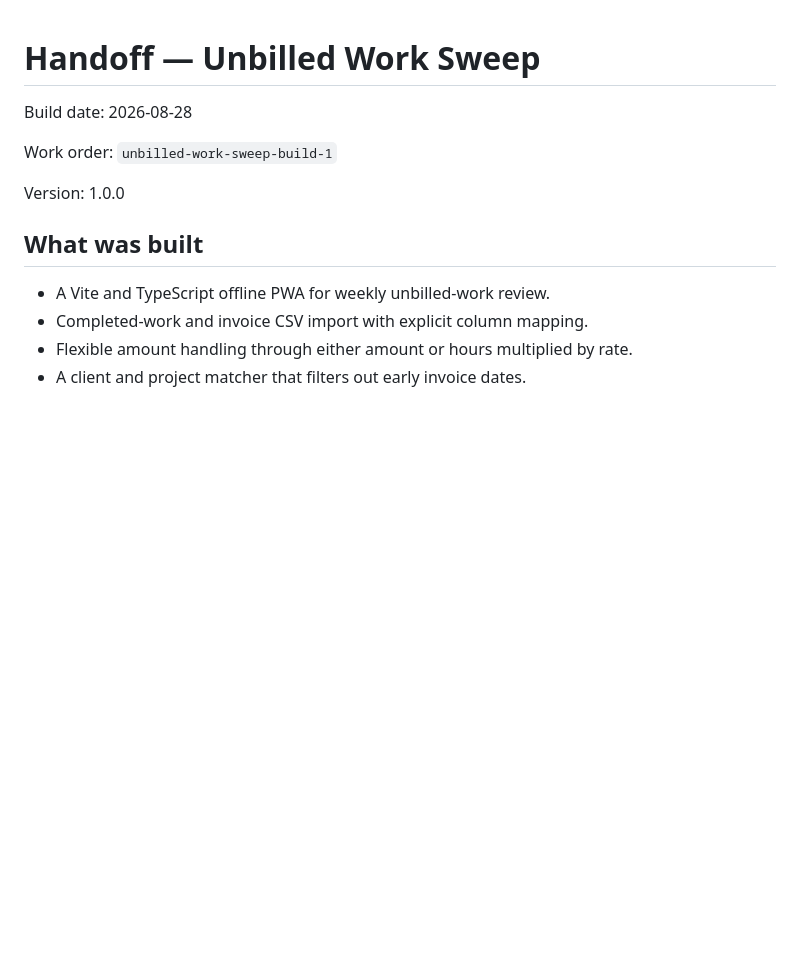
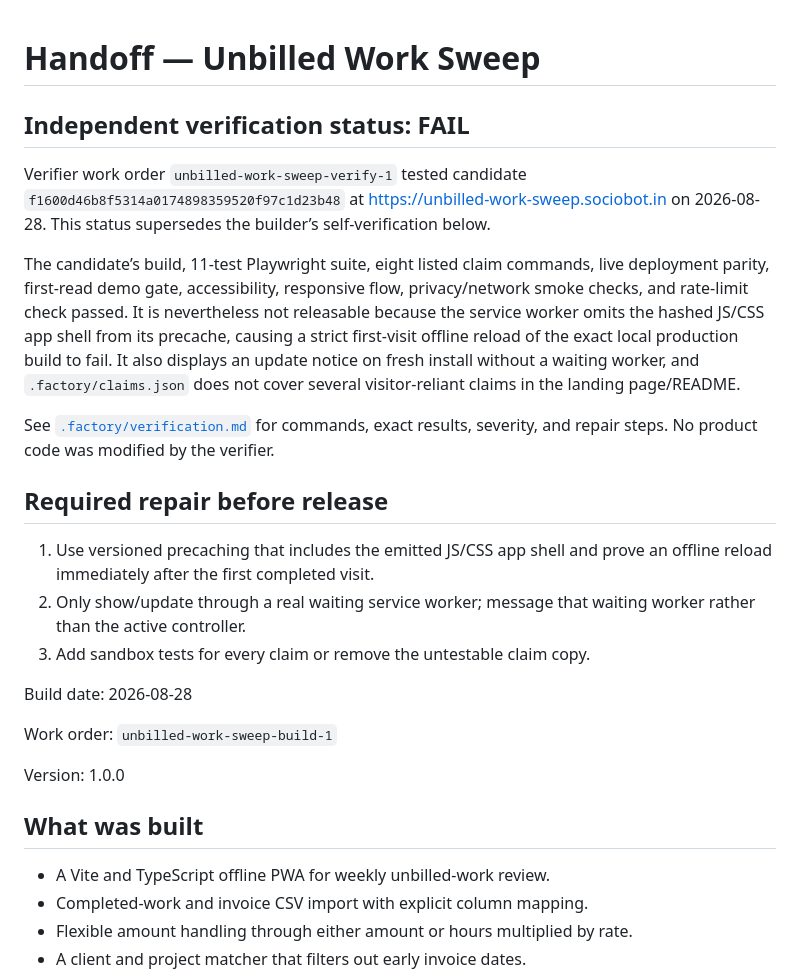
Before and after one commit to B-Divyesh/sf-unbilled-work-sweep, a Markdown page: .factory/handoff.md, the part around the change. Rendered like a GitHub page; blank space fills up the shorter version.

Commit message:
docs: record independent verification failure

```diff
--- a/.factory/handoff.md
+++ b/.factory/handoff.md
@@ -1,4 +1,31 @@
 # Handoff — Unbilled Work Sweep
+
+## Independent verification status: **FAIL**
+
+Verifier work order `unbilled-work-sweep-verify-1` tested candidate
+`f1600d46b8f5314a0174898359520f97c1d23b48` at
+<https://unbilled-work-sweep.sociobot.in> on 2026-08-28. This status supersedes
+the builder’s self-verification below.
+
+The candidate’s build, 11-test Playwright suite, eight listed claim commands,
+live deployment parity, first-read demo gate, accessibility, responsive flow,
+privacy/network smoke checks, and rate-limit check passed. It is nevertheless
+not releasable because the service worker omits the hashed JS/CSS app shell
+from its precache, causing a strict first-visit offline reload of the exact
+local production build to fail. It also displays an update notice on fresh
+install without a waiting worker, and `.factory/claims.json` does not cover
+several visitor-reliant claims in the landing page/README.
+
+See [`.factory/verification.md`](verification.md) for commands, exact results,
+severity, and repair steps. No product code was modified by the verifier.
+
+## Required repair before release
+
+1. Use versioned precaching that includes the emitted JS/CSS app shell and
+   prove an offline reload immediately after the first completed visit.
+2. Only show/update through a real waiting service worker; message that waiting
+   worker rather than the active controller.
+3. Add sandbox tests for every claim or remove the untestable claim copy.
 
 Build date: 2026-08-28
 
```
Also changed, not shown: .factory/verification.md (added, +130 -0 lines).
